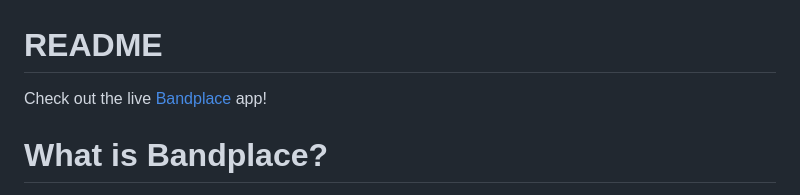
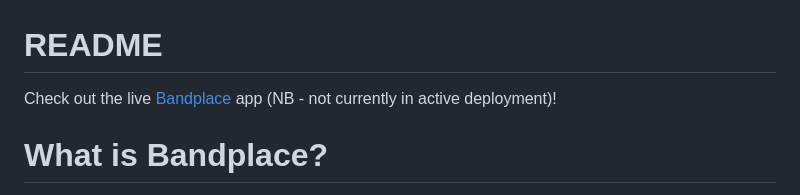
Before and after one commit to androiddevnotesforks/BandPlace, a Markdown page: README.md, the part around the change. Rendered like a GitHub page.

```diff
--- a/README.md
+++ b/README.md
@@ -1,6 +1,6 @@
 # README
 
-Check out the live [Bandplace](https://bandplace.herokuapp.com/#/) app!
+Check out the live [Bandplace](https://bandplace.herokuapp.com/#/) app (NB - not currently in active deployment)!
 
 # What is Bandplace?
 
```
